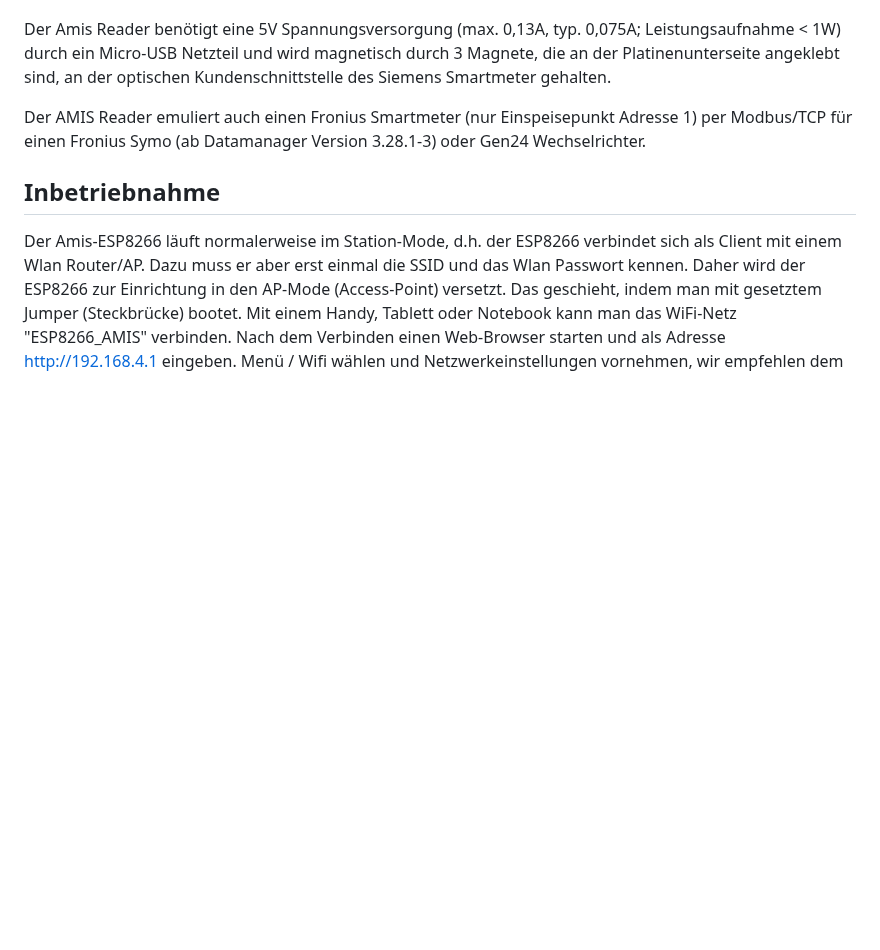
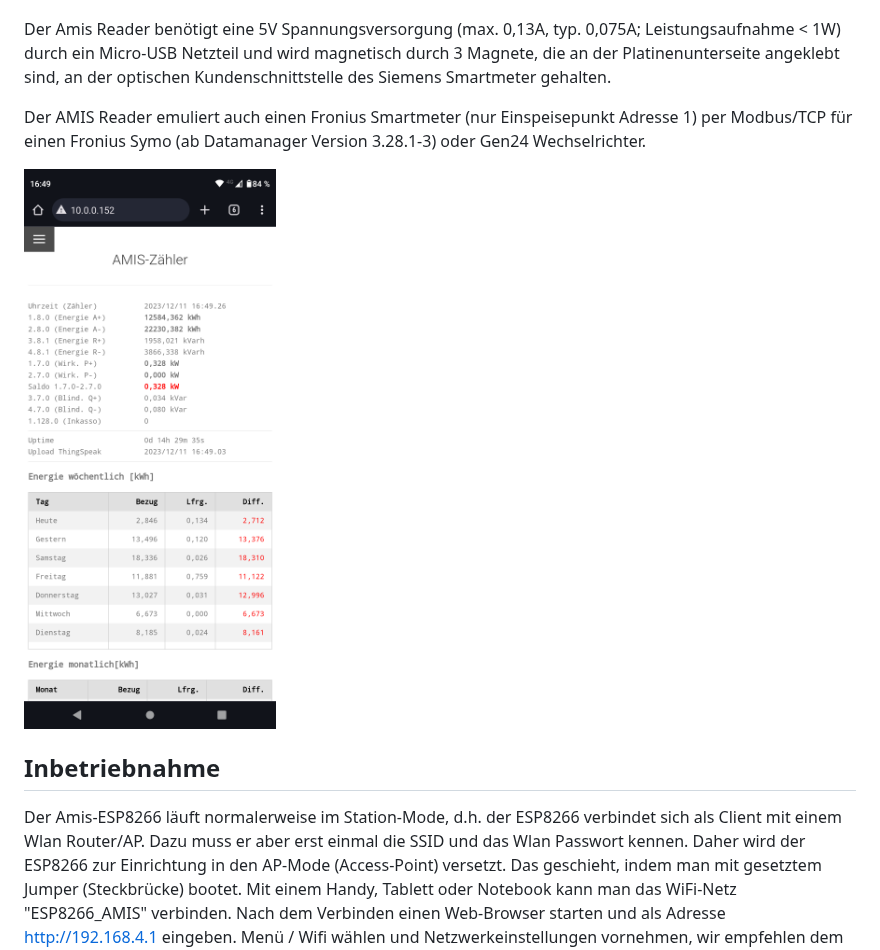
Before and after one commit to mgerhard74/amis_smartmeter_reader, a Markdown page: README.md, the part around the change. GitHub-like rendering; blank space fills up the shorter version.

```diff
--- a/README.md
+++ b/README.md
@@ -9,6 +9,8 @@ Der NetzOÖ Smartmeter gibt Daten im Sekundentakt aus, somit stehen jede Sekunde
 Der Amis Reader benötigt eine 5V Spannungsversorgung (max. 0,13A, typ. 0,075A; Leistungsaufnahme < 1W) durch ein Micro-USB Netzteil und wird magnetisch durch 3 Magnete, die an der Platinenunterseite  angeklebt sind, an der optischen Kundenschnittstelle des Siemens Smartmeter gehalten.
 
 Der AMIS Reader emuliert auch einen Fronius Smartmeter (nur Einspeisepunkt Adresse 1) per Modbus/TCP für einen Fronius Symo (ab Datamanager Version 3.28.1-3) oder Gen24 Wechselrichter.
+
+![AMIS Reader Webinterface](hardware/webinterface.png?raw=true "AMIS Reader Webinterface")
 
 ## Inbetriebnahme
 Der Amis-ESP8266 läuft normalerweise im Station-Mode, d.h. der ESP8266 verbindet sich als Client mit einem Wlan Router/AP. Dazu muss er aber erst einmal die SSID und das Wlan Passwort kennen. Daher wird der ESP8266 zur Einrichtung in den AP-Mode (Access-Point) versetzt. Das geschieht, indem man mit gesetztem Jumper (Steckbrücke) bootet.
```
